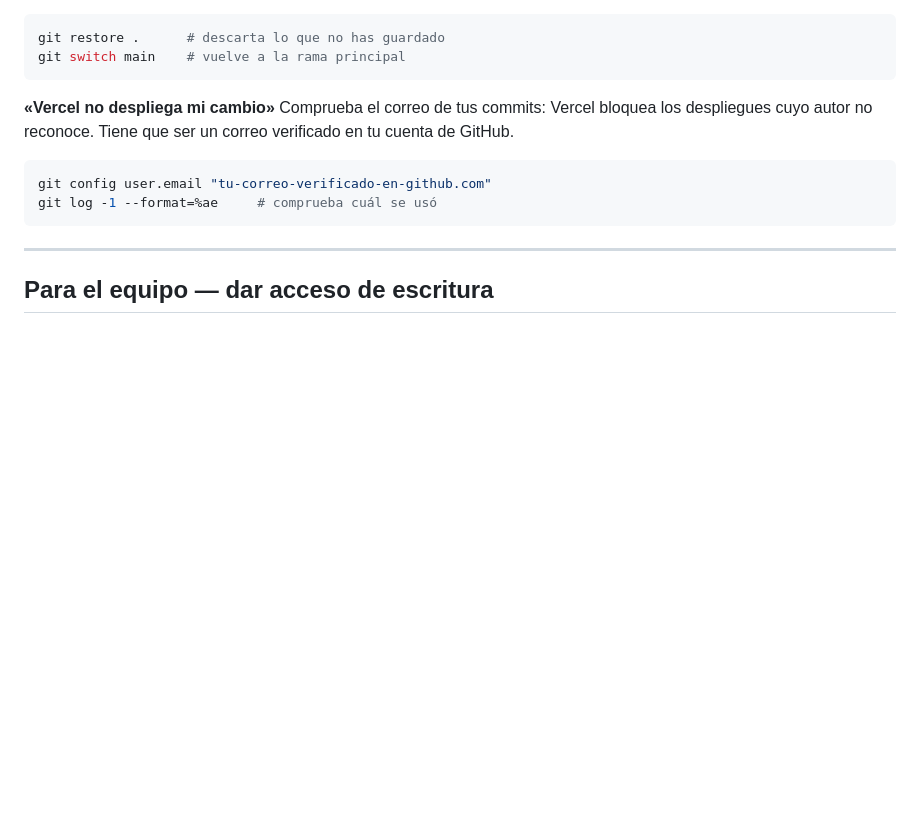
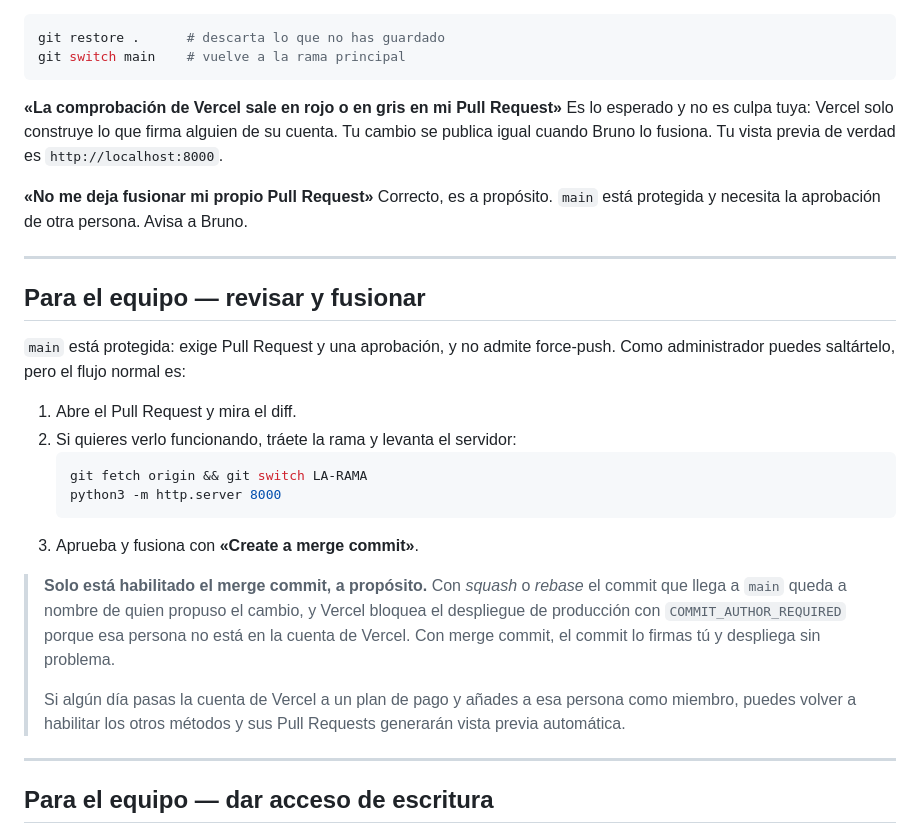
Before and after one commit to dparodi-oss/cora-design, a Markdown page: MANUAL.md, the part around one of its changes. GitHub-like rendering; blank space fills up the shorter version.

````diff
--- a/MANUAL.md
+++ b/MANUAL.md
@@ -324,14 +367,39 @@ git restore .      # descarta lo que no has guardado
 git switch main    # vuelve a la rama principal
 ```
 
-**«Vercel no despliega mi cambio»**
-Comprueba el correo de tus commits: Vercel bloquea los despliegues cuyo autor no
-reconoce. Tiene que ser un correo verificado en tu cuenta de GitHub.
+**«La comprobación de Vercel sale en rojo o en gris en mi Pull Request»**
+Es lo esperado y no es culpa tuya: Vercel solo construye lo que firma alguien de
+su cuenta. Tu cambio se publica igual cuando Bruno lo fusiona. Tu vista previa de
+verdad es `http://localhost:8000`.
 
-```bash
-git config user.email "tu-correo-verificado-en-github.com"
-git log -1 --format=%ae     # comprueba cuál se usó
-```
+**«No me deja fusionar mi propio Pull Request»**
+Correcto, es a propósito. `main` está protegida y necesita la aprobación de otra
+persona. Avisa a Bruno.
+
+---
+
+## Para el equipo — revisar y fusionar
+
+`main` está protegida: exige Pull Request y una aprobación, y no admite
+force-push. Como administrador puedes saltártelo, pero el flujo normal es:
+
+1. Abre el Pull Request y mira el diff.
+2. Si quieres verlo funcionando, tráete la rama y levanta el servidor:
+   ```bash
+   git fetch origin && git switch LA-RAMA
+   python3 -m http.server 8000
+   ```
+3. Aprueba y fusiona con **«Create a merge commit»**.
+
+> **Solo está habilitado el merge commit, a propósito.** Con *squash* o *rebase*
+> el commit que llega a `main` queda a nombre de quien propuso el cambio, y
+> Vercel bloquea el despliegue de producción con `COMMIT_AUTHOR_REQUIRED` porque
+> esa persona no está en la cuenta de Vercel. Con merge commit, el commit lo
+> firmas tú y despliega sin problema.
+>
+> Si algún día pasas la cuenta de Vercel a un plan de pago y añades a esa persona
+> como miembro, puedes volver a habilitar los otros métodos y sus Pull Requests
+> generarán vista previa automática.
 
 ---
 
````
Also changed, not shown: other parts of MANUAL.md (+55 -12 lines), .github/pull_request_template.md (added, +46 -0 lines).
